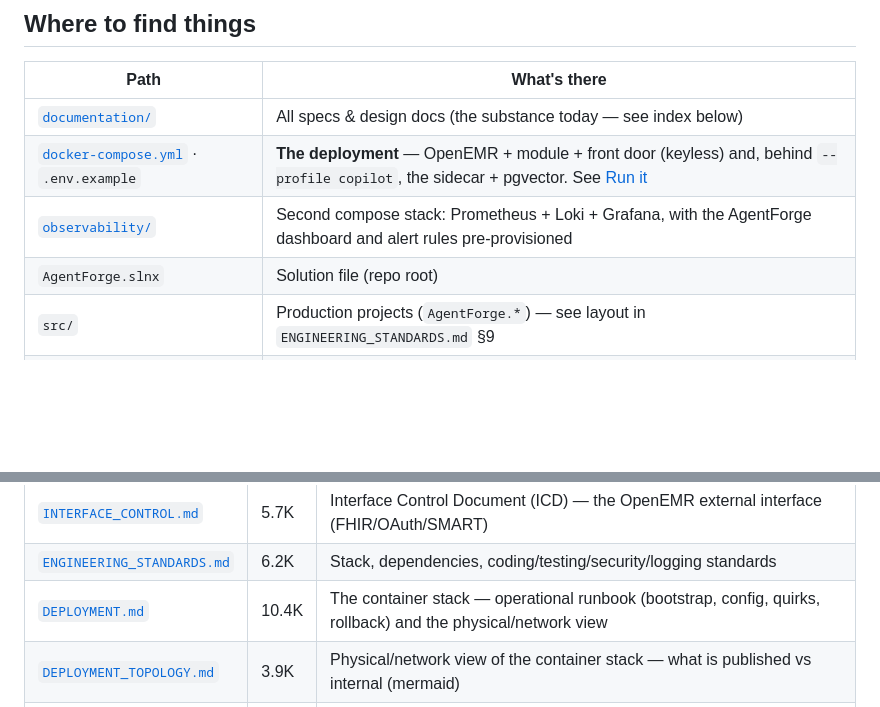
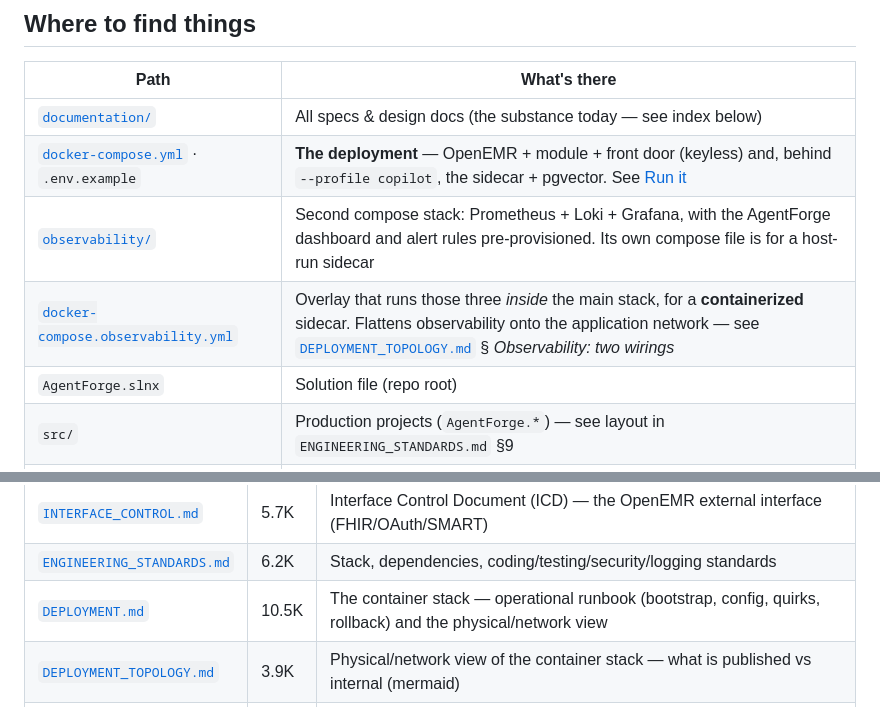
Before and after one commit to adammarquette/agent-forge-copilot, a Markdown page: README.md, 2 parts joined by grey strips. Drawn GitHub-style; blank space fills up the shorter version.

```diff
--- a/README.md
+++ b/README.md
@@ -170,7 +170,8 @@ no browser caller — is blocked at the proxy:
 |---|---|
 | [`documentation/`](documentation/) | All specs & design docs (the substance today — see index below) |
 | [`docker-compose.yml`](docker-compose.yml) · `.env.example` | **The deployment** — OpenEMR + module + front door (keyless) and, behind `--profile copilot`, the sidecar + pgvector. See [Run it](#run-it) |
-| [`observability/`](observability/) | Second compose stack: Prometheus + Loki + Grafana, with the AgentForge dashboard and alert rules pre-provisioned |
+| [`observability/`](observability/) | Second compose stack: Prometheus + Loki + Grafana, with the AgentForge dashboard and alert rules pre-provisioned. Its own compose file is for a host-run sidecar |
+| [`docker-compose.observability.yml`](docker-compose.observability.yml) | Overlay that runs those three *inside* the main stack, for a **containerized** sidecar. Flattens observability onto the application network — see [`DEPLOYMENT_TOPOLOGY.md`](documentation/DEPLOYMENT_TOPOLOGY.md) § *Observability: two wirings* |
 | `AgentForge.slnx` | Solution file (repo root) |
 | `src/` | Production projects (`AgentForge.*`) — see layout in `ENGINEERING_STANDARDS.md` §9 |
 | `tests/` | Four test projects: `…UnitTests` (mocked), `…IntegrationTests` (real deps in QA), `…EvalTests` (deterministic rubric checks), and `…Evals` (golden-set eval runner; cases in top-level `evals/`) |
@@ -195,7 +196,7 @@ no browser caller — is blocked at the proxy:
 | [`W2_AUDIT.md`](documentation/W2_AUDIT.md) | 7.2K | **(Week 2)** Implementation audit — per-requirement Met/Partial/Gap against the submission gates |
 | [`INTERFACE_CONTROL.md`](documentation/INTERFACE_CONTROL.md) | 5.7K | Interface Control Document (ICD) — the OpenEMR external interface (FHIR/OAuth/SMART) |
 | [`ENGINEERING_STANDARDS.md`](documentation/ENGINEERING_STANDARDS.md) | 6.2K | Stack, dependencies, coding/testing/security/logging standards |
-| [`DEPLOYMENT.md`](documentation/DEPLOYMENT.md) | 10.4K | The container stack — operational runbook (bootstrap, config, quirks, rollback) and the physical/network view |
+| [`DEPLOYMENT.md`](documentation/DEPLOYMENT.md) | 10.5K | The container stack — operational runbook (bootstrap, config, quirks, rollback) and the physical/network view |
 | [`DEPLOYMENT_TOPOLOGY.md`](documentation/DEPLOYMENT_TOPOLOGY.md) | 3.9K | Physical/network view of the container stack — what is published vs internal (mermaid) |
 | [`CI-SETUP.md`](documentation/CI-SETUP.md) | 3.6K | The GitHub build/test/eval gates and the `review-verdict` gate — including why no CI job reviews code (§7) |
 | [`PERFORMANCE_BASELINES.md`](documentation/PERFORMANCE_BASELINES.md) | 3.8K | Measured latency/throughput baselines behind the `NFR-PERF-*` budgets |
```
Also changed, not shown: documentation/DEPLOYMENT.md (+1 -1 lines), documentation/INDEX.md (+1 -1 lines).
